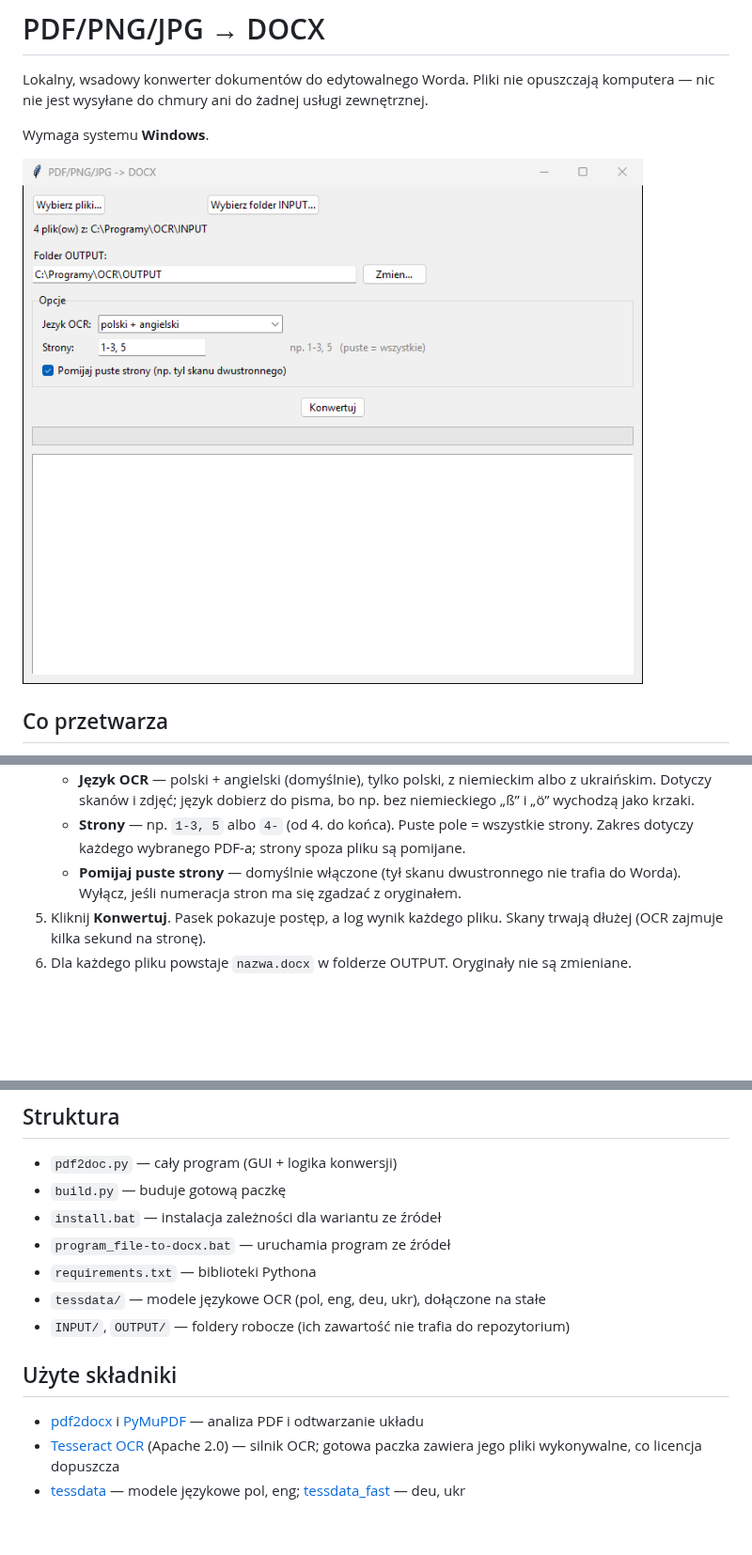
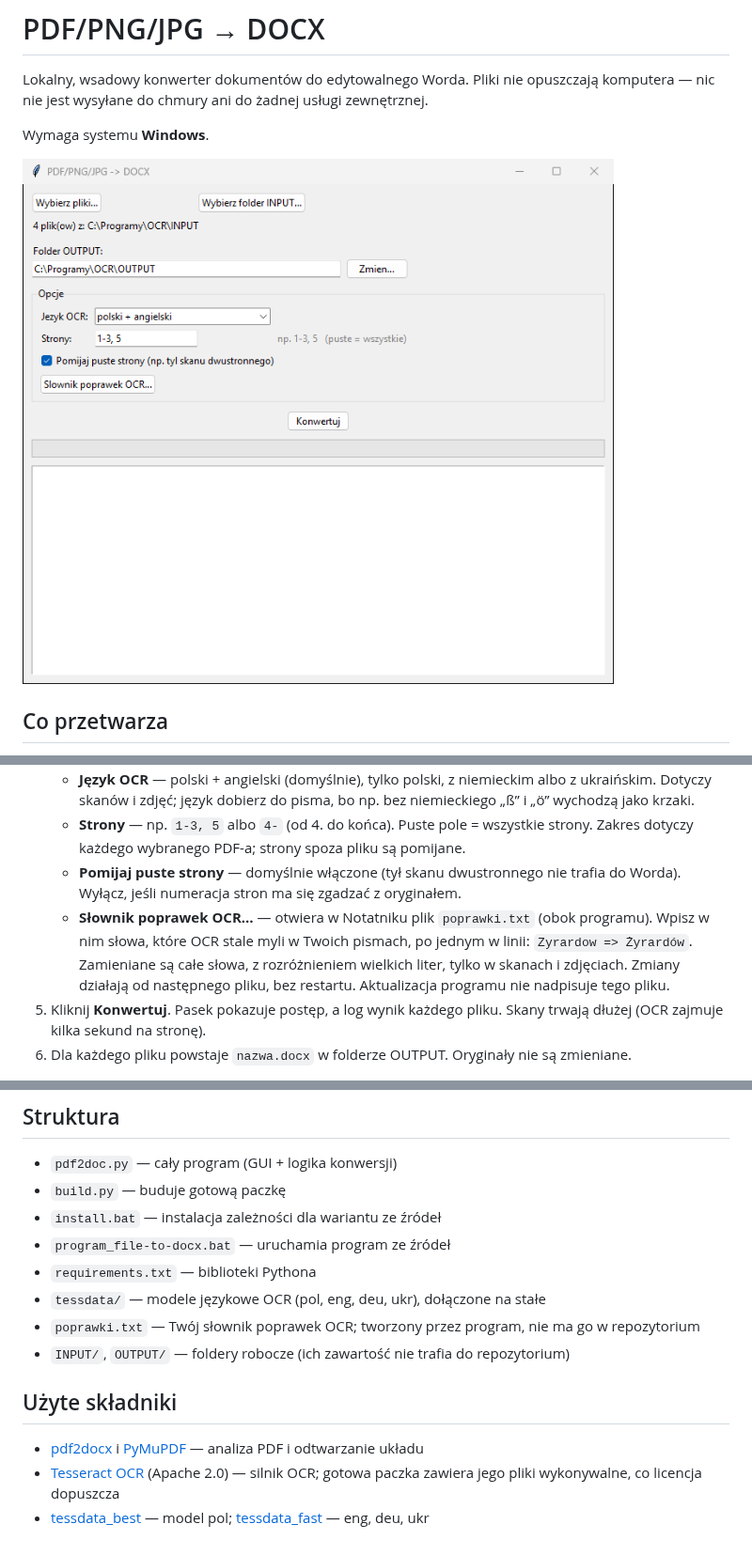
Before and after one commit to DawidBochno/PDF-PNG-JPG-na-DOCX, a Markdown page: README.md, 3 parts joined by grey strips. Shown at 94% size. Drawn GitHub-style; pictures changed too: docs/okno.png; blank space fills up the shorter version.

```diff
--- a/README.md
+++ b/README.md
@@ -63,6 +63,7 @@ Wymaga Pythona 3.11–3.13 na PATH oraz internetu (jednorazowo, na pobranie bibl
    - **Język OCR** — polski + angielski (domyślnie), tylko polski, z niemieckim albo z ukraińskim. Dotyczy skanów i zdjęć; język dobierz do pisma, bo np. bez niemieckiego „ß” i „ö” wychodzą jako krzaki.
    - **Strony** — np. `1-3, 5` albo `4-` (od 4. do końca). Puste pole = wszystkie strony. Zakres dotyczy każdego wybranego PDF-a; strony spoza pliku są pomijane.
    - **Pomijaj puste strony** — domyślnie włączone (tył skanu dwustronnego nie trafia do Worda). Wyłącz, jeśli numeracja stron ma się zgadzać z oryginałem.
+   - **Słownik poprawek OCR…** — otwiera w Notatniku plik `poprawki.txt` (obok programu). Wpisz w nim słowa, które OCR stale myli w Twoich pismach, po jednym w linii: `Zyrardow => Żyrardów`. Zamieniane są całe słowa, z rozróżnieniem wielkich liter, tylko w skanach i zdjęciach. Zmiany działają od następnego pliku, bez restartu. Aktualizacja programu nie nadpisuje tego pliku.
 5. Kliknij **Konwertuj**. Pasek pokazuje postęp, a log wynik każdego pliku. Skany trwają dłużej (OCR zajmuje kilka sekund na stronę).
 6. Dla każdego pliku powstaje `nazwa.docx` w folderze OUTPUT. Oryginały nie są zmieniane.
 
@@ -161,10 +162,11 @@ Ciężką paczkę odtwarza się w każdej chwili jednym poleceniem, więc nie ma
 - `program_file-to-docx.bat` — uruchamia program ze źródeł
 - `requirements.txt` — biblioteki Pythona
 - `tessdata/` — modele językowe OCR (pol, eng, deu, ukr), dołączone na stałe
+- `poprawki.txt` — Twój słownik poprawek OCR; tworzony przez program, nie ma go w repozytorium
 - `INPUT/`, `OUTPUT/` — foldery robocze (ich zawartość nie trafia do repozytorium)
 
 ## Użyte składniki
 
 - [pdf2docx](https://github.com/ArtifexSoftware/pdf2docx) i [PyMuPDF](https://github.com/pymupdf/PyMuPDF) — analiza PDF i odtwarzanie układu
 - [Tesseract OCR](https://github.com/tesseract-ocr/tesseract) (Apache 2.0) — silnik OCR; gotowa paczka zawiera jego pliki wykonywalne, co licencja dopuszcza
-- [tessdata](https://github.com/tesseract-ocr/tessdata) — modele językowe pol, eng; [tessdata_fast](https://github.com/tesseract-ocr/tessdata_fast) — deu, ukr
+- [tessdata_best](https://github.com/tesseract-ocr/tessdata_best) — model pol; [tessdata_fast](https://github.com/tesseract-ocr/tessdata_fast) — eng, deu, ukr
```
Also changed, not shown: TODO.md (+10 -7 lines), 3 other files.
